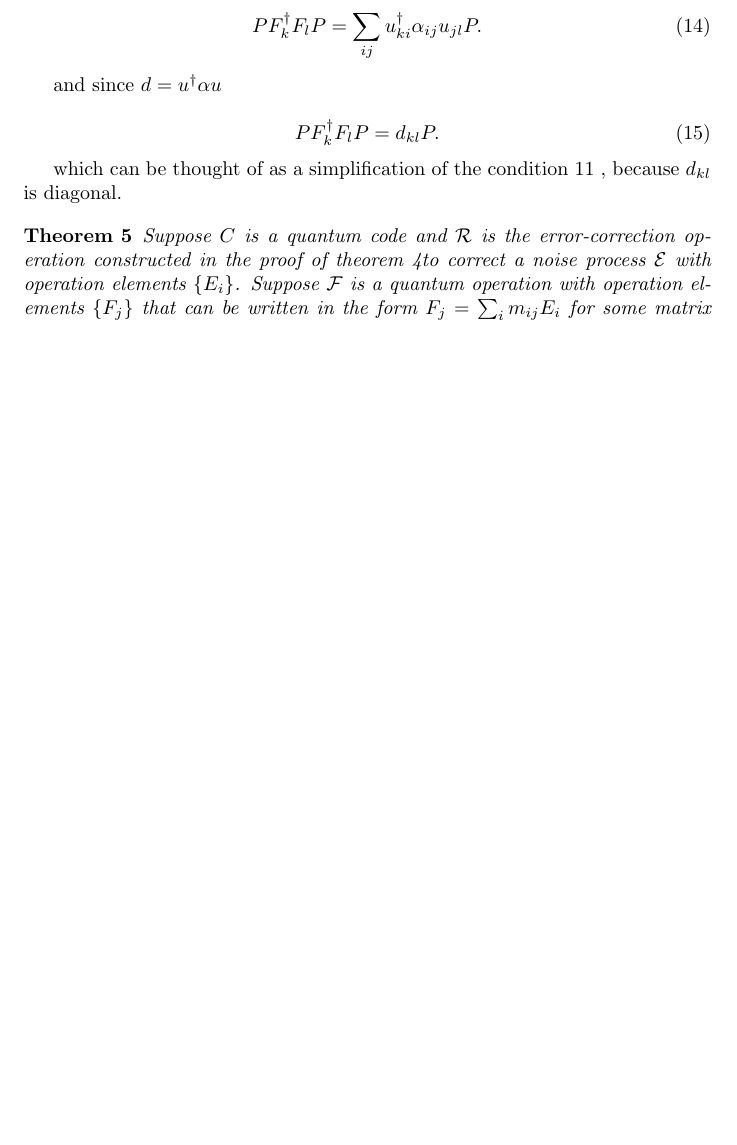
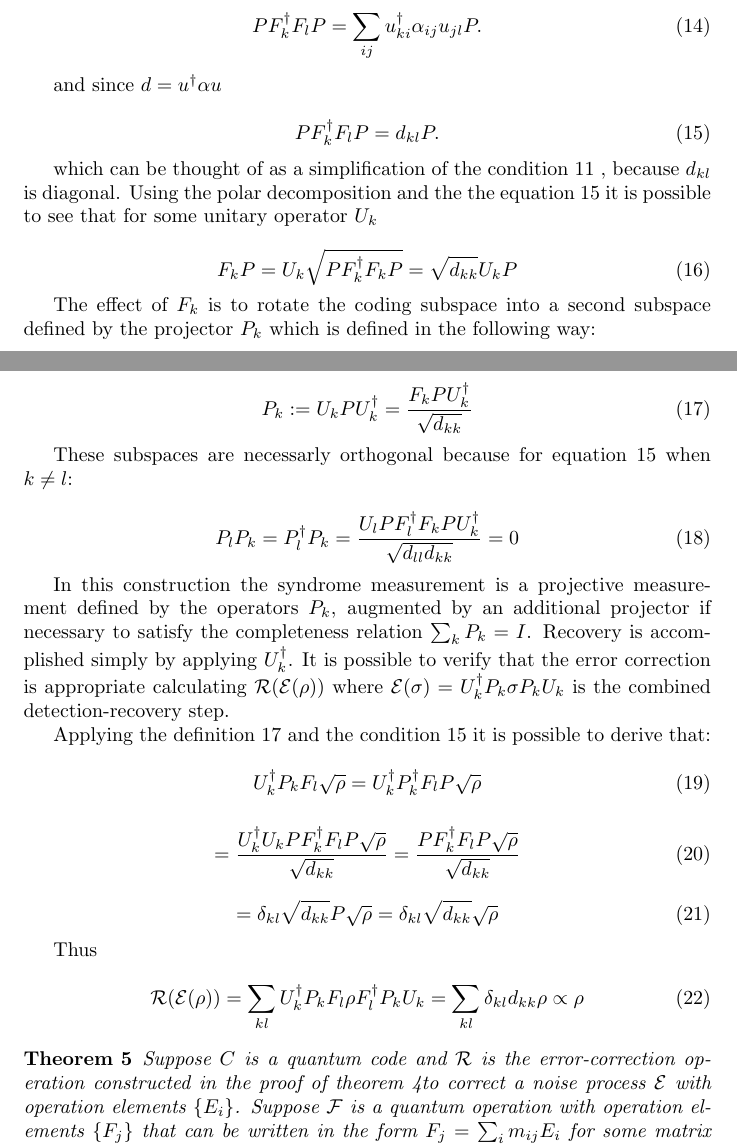
Before and after one commit to sci-adow-fi-end/qec, a LaTeX document (Quantum Error Correction.tex): part of page 18 of 19 before the commit and two parts of pages 18 and 19 of 20 after it, the two joined at a grey line, cut so that both start at the same text, the shorter picture padded with empty space. Compiled offline with pdfLaTeX.

Commit message:
theoremation

```diff
--- a/Quantum Error Correction.tex
+++ b/Quantum Error Correction.tex
@@ -878,11 +878,66 @@ the condition becomes:
 and since $d = u^\dagger \alpha u$
 
 \begin{equation}
+	\label{simplecondition}
 	P F_k^\dagger F_l P = d_{kl}P.
 \end{equation}
 
 which can be thought of as a simplification of the condition \ref{eccondition} ,
 because $d_{kl}$ is diagonal.
+Using the polar decomposition and the the equation \ref{simplecondition} it is
+possible to see that for some unitary operator $U_k$
+
+\begin{equation}
+	F_k P = U_k \sqrt{PF_k^\dagger F_k P} = \sqrt{d_{kk}} U_k P
+\end{equation}
+
+The effect of $F_k$ is to rotate the coding subspace into a second subspace defined by
+the projector $P_k$ which is defined in the following way:
+
+\begin{equation}
+	\label{defpk}
+	P_k := U_k P U_k^\dagger = \dfrac{F_k P U_k^\dagger}{\sqrt{d_{kk}}}
+\end{equation}
+
+These subspaces are necessarly orthogonal because for equation \ref{simplecondition}
+when $k \neq l$:
+
+\begin{equation}
+	P_l P_k = P_l^\dagger P_k = \dfrac{U_l P F_l^\dagger F_k P U_k^\dagger}{\sqrt{d_{ll}d_{kk}}} = 0
+\end{equation}
+
+In this construction the syndrome measurement is a projective measurement defined by
+the operators $P_k$, augmented by an additional projector if necessary to satisfy
+the completeness relation $\sum_k P_k = I$.
+Recovery is accomplished simply by applying $U_k^\dagger$.
+It is possible to verify that the error correction is appropriate calculating
+$ \mathcal{R}(\mathcal{E}(\rho)) $ where $\mathcal{E}(\sigma) = U_k^\dagger P_k \sigma P_k U_k$
+is the combined detection-recovery step.
+
+Applying the definition \ref{defpk} and the condition \ref{simplecondition}
+it is possible to derive that:
+
+\begin{equation}
+	U_k^\dagger P_k F_l \sqrt{\rho} = U_k^\dagger P_k^\dagger F_l P \sqrt{\rho}
+\end{equation}
+
+\begin{equation}
+	=	\dfrac{U_k^\dagger U_k P F_k^\dagger F_l P \sqrt{\rho}}{\sqrt{d_{kk}}} = \dfrac{P F_k^\dagger F_l P \sqrt{\rho}}{\sqrt{d_{kk}}}
+\end{equation}
+
+\begin{equation}
+	= \delta_{kl} \sqrt{d_{kk}} P \sqrt{\rho} = \delta_{kl} \sqrt{d_{kk}} \sqrt{\rho}
+\end{equation}
+
+Thus
+
+\begin{equation}
+	\mathcal{R}(\mathcal{E}(\rho)) = \sum_{kl} U_k^\dagger P_k F_l \rho F_l^\dagger P_k U_k = \sum_{kl} \delta_{kl} d_{kk} \rho \propto \rho
+\end{equation}
+
+
+
+
 
 
 \begin{theorem}
```
